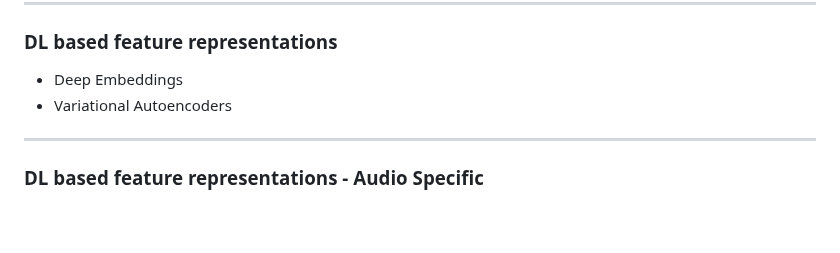
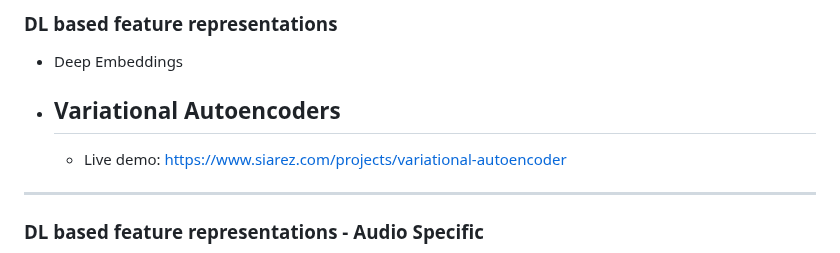
Before and after one commit to ktatar/2026-02_linneaus_audio, a Markdown page: index.md, the part around the change. GitHub-like rendering; blank space fills up the shorter version.

Commit message:
Mar 3, 2026, 11:39 PM

```diff
--- a/index.md
+++ b/index.md
@@ -196,6 +196,8 @@ Two great books to go deeper:
 
 - Deep Embeddings
 - Variational Autoencoders
+  -
+  - Live demo: https://www.siarez.com/projects/variational-autoencoder
 
 ---
 
```
